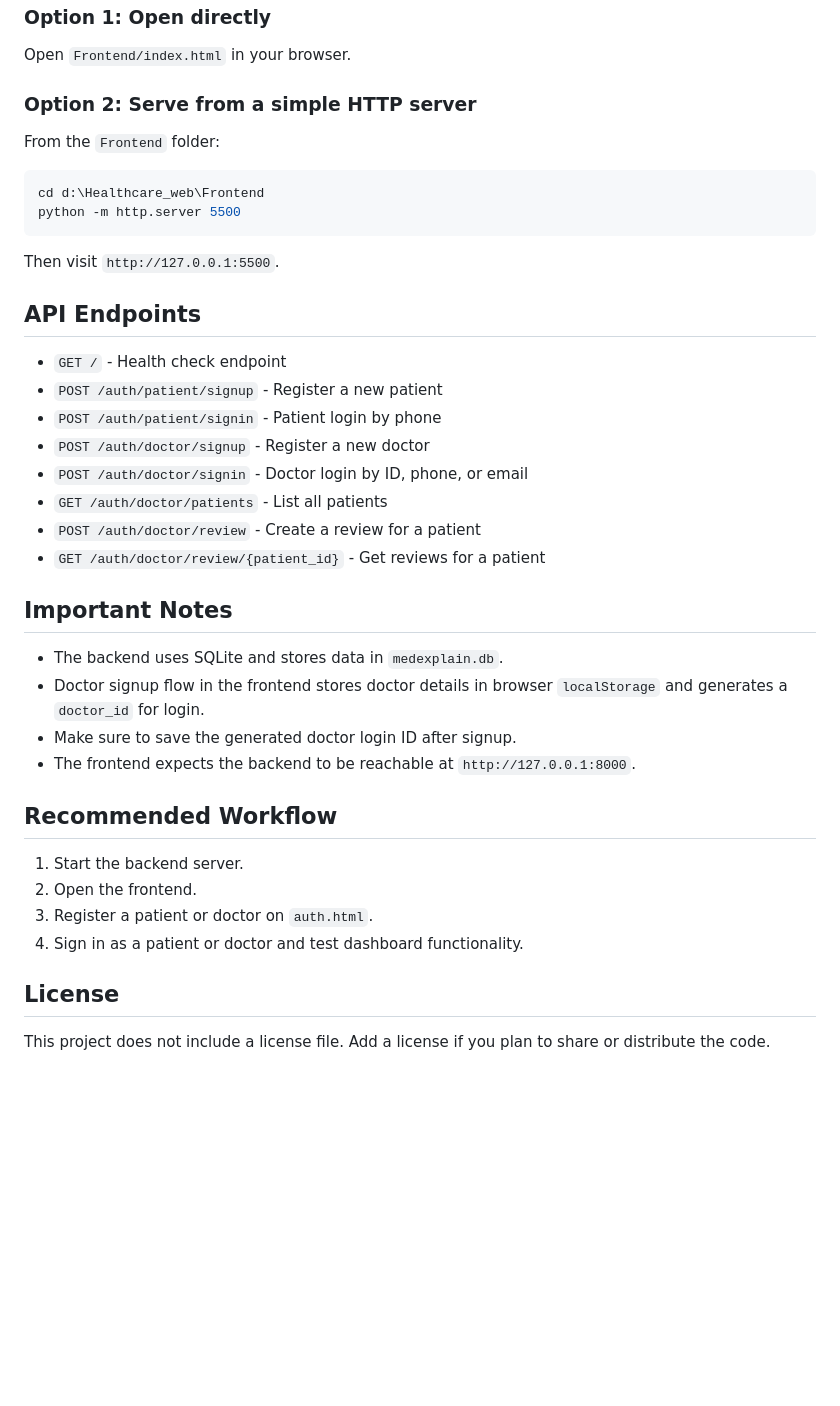
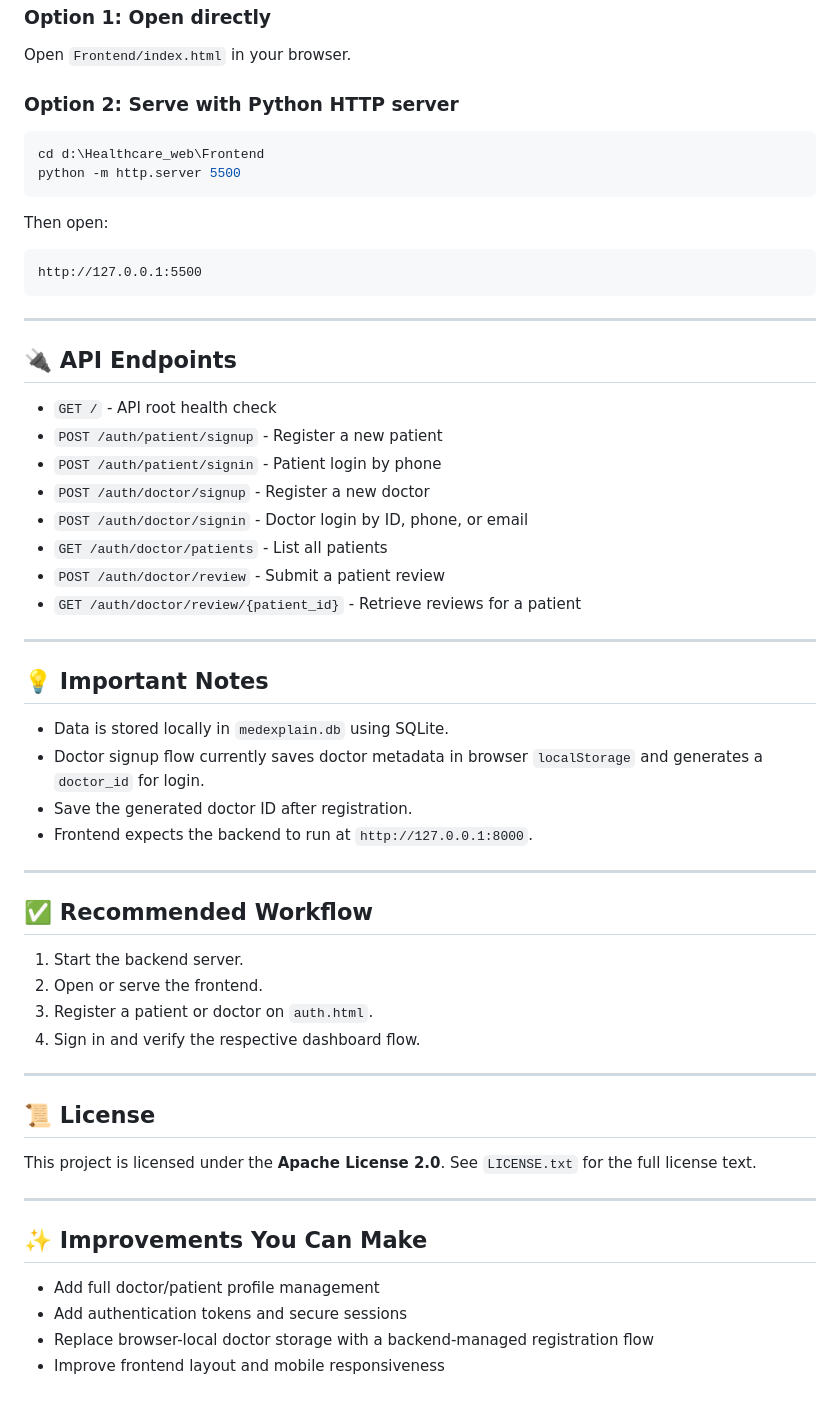
Before and after one commit to devidutta3/Healthcare_web, a Markdown page: README.md, the part around one of its changes. GitHub-like rendering; blank space fills up the shorter version.

````diff
--- a/README.md
+++ b/README.md
@@ -71,42 +88,62 @@ The frontend is static and can be opened directly in a browser or served with a
 
 Open `Frontend/index.html` in your browser.
 
-### Option 2: Serve from a simple HTTP server
-
-From the `Frontend` folder:
+### Option 2: Serve with Python HTTP server
 
 ```bash
 cd d:\Healthcare_web\Frontend
 python -m http.server 5500
 ```
 
-Then visit `http://127.0.0.1:5500`.
+Then open:
 
-## API Endpoints
+```text
+http://127.0.0.1:5500
+```
 
-- `GET /` - Health check endpoint
+---
+
+## 🔌 API Endpoints
+
+- `GET /` - API root health check
 - `POST /auth/patient/signup` - Register a new patient
 - `POST /auth/patient/signin` - Patient login by phone
 - `POST /auth/doctor/signup` - Register a new doctor
 - `POST /auth/doctor/signin` - Doctor login by ID, phone, or email
 - `GET /auth/doctor/patients` - List all patients
-- `POST /auth/doctor/review` - Create a review for a patient
-- `GET /auth/doctor/review/{patient_id}` - Get reviews for a patient
+- `POST /auth/doctor/review` - Submit a patient review
+- `GET /auth/doctor/review/{patient_id}` - Retrieve reviews for a patient
 
-## Important Notes
+---
 
-- The backend uses SQLite and stores data in `medexplain.db`.
-- Doctor signup flow in the frontend stores doctor details in browser `localStorage` and generates a `doctor_id` for login.
-- Make sure to save the generated doctor login ID after signup.
-- The frontend expects the backend to be reachable at `http://127.0.0.1:8000`.
+## 💡 Important Notes
 
-## Recommended Workflow
+- Data is stored locally in `medexplain.db` using SQLite.
+- Doctor signup flow currently saves doctor metadata in browser `localStorage` and generates a `doctor_id` for login.
+- Save the generated doctor ID after registration.
+- Frontend expects the backend to run at `http://127.0.0.1:8000`.
+
+---
+
+## ✅ Recommended Workflow
 
 1. Start the backend server.
-2. Open the frontend.
+2. Open or serve the frontend.
 3. Register a patient or doctor on `auth.html`.
-4. Sign in as a patient or doctor and test dashboard functionality.
+4. Sign in and verify the respective dashboard flow.
 
-## License
+---
 
-This project does not include a license file. Add a license if you plan to share or distribute the code.
+## 📜 License
+
+This project is licensed under the **Apache License 2.0**.
+See `LICENSE.txt` for the full license text.
+
+---
+
+## ✨ Improvements You Can Make
+
+- Add full doctor/patient profile management
+- Add authentication tokens and secure sessions
+- Replace browser-local doctor storage with a backend-managed registration flow
+- Improve frontend layout and mobile responsiveness
````
Also changed, not shown: other parts of README.md (+49 -32 lines).
